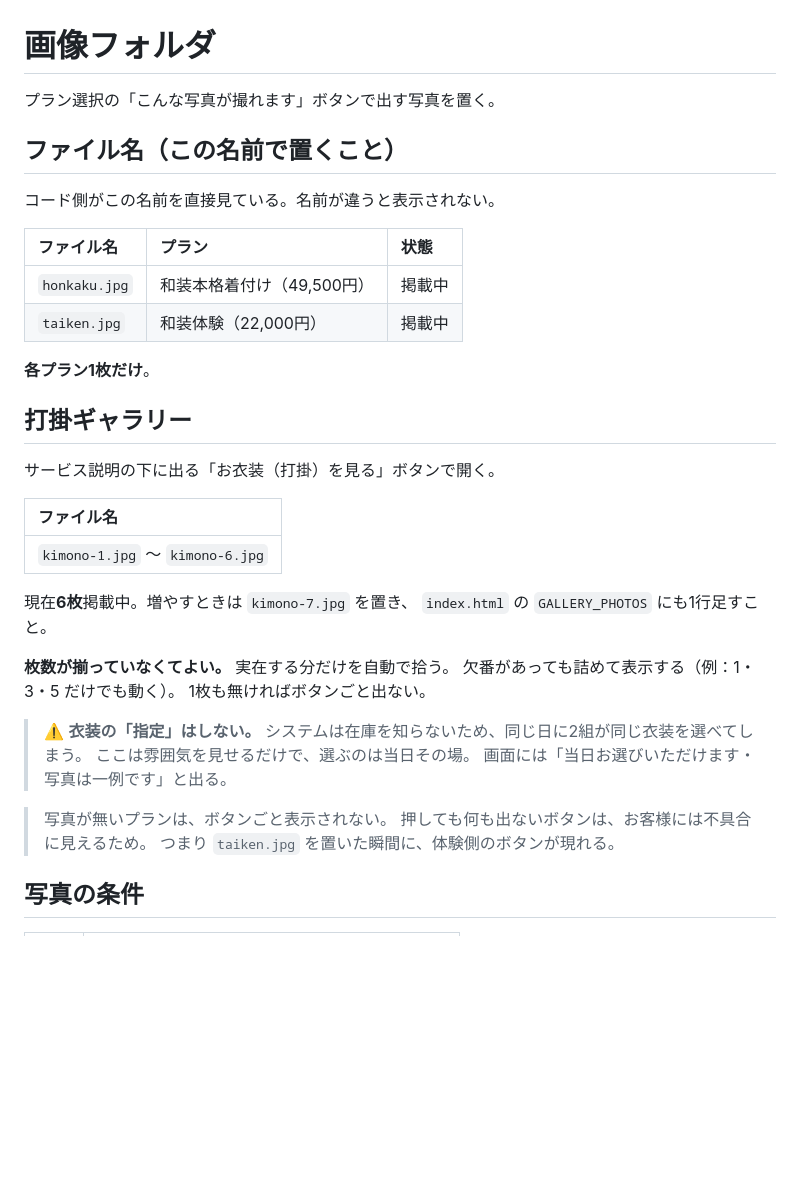
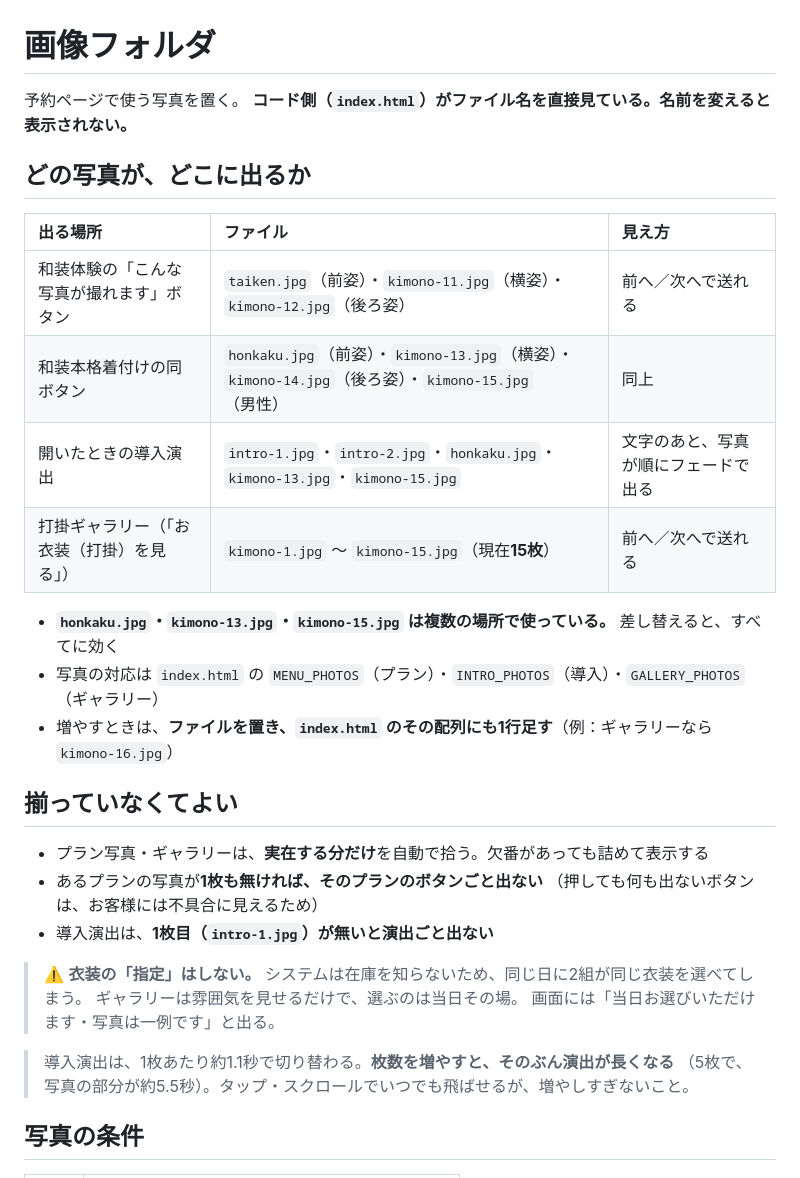
Before and after one commit to masa360/kimonokiriyama, a Markdown page: images/README.md, the part around the change. GitHub-like rendering; blank space fills up the shorter version.

Commit message:
Describe which photo appears where in the images README
The README still said each plan shows one photo and the gallery has
six. Plan buttons now open several shots, the intro uses five photos,
and the gallery has fifteen; several files serve more than one place.
Listed each spot with its files so a replacement or a new photo does
not silently miss one of them.

Co-Authored-By: Claude Sonnet 5.5 <noreply@anthropic.com>

```diff
--- a/images/README.md
+++ b/images/README.md
@@ -1,41 +1,35 @@
 # 画像フォルダ
 
-プラン選択の「こんな写真が撮れます」ボタンで出す写真を置く。
+予約ページで使う写真を置く。
+**コード側（`index.html`）がファイル名を直接見ている。名前を変えると表示されない。**
 
-## ファイル名（この名前で置くこと）
+## どの写真が、どこに出るか
 
-コード側がこの名前を直接見ている。名前が違うと表示されない。
+| 出る場所 | ファイル | 見え方 |
+| :-- | :-- | :-- |
+| 和装体験の「こんな写真が撮れます」ボタン | `taiken.jpg`（前姿）・`kimono-11.jpg`（横姿）・`kimono-12.jpg`（後ろ姿） | 前へ／次へで送れる |
+| 和装本格着付けの同ボタン | `honkaku.jpg`（前姿）・`kimono-13.jpg`（横姿）・`kimono-14.jpg`（後ろ姿）・`kimono-15.jpg`（男性） | 同上 |
+| 開いたときの導入演出 | `intro-1.jpg`・`intro-2.jpg`・`honkaku.jpg`・`kimono-13.jpg`・`kimono-15.jpg` | 文字のあと、写真が順にフェードで出る |
+| 打掛ギャラリー（「お衣装（打掛）を見る」） | `kimono-1.jpg` 〜 `kimono-15.jpg`（現在**15枚**） | 前へ／次へで送れる |
 
-| ファイル名 | プラン | 状態 |
-| :-- | :-- | :-- |
-| `honkaku.jpg` | 和装本格着付け（49,500円） | 掲載中 |
-| `taiken.jpg` | 和装体験（22,000円） | 掲載中 |
+- **`honkaku.jpg`・`kimono-13.jpg`・`kimono-15.jpg` は複数の場所で使っている。** 差し替えると、すべてに効く
+- 写真の対応は `index.html` の `MENU_PHOTOS`（プラン）・`INTRO_PHOTOS`（導入）・`GALLERY_PHOTOS`（ギャラリー）
+- 増やすときは、**ファイルを置き、`index.html` のその配列にも1行足す**（例：ギャラリーなら `kimono-16.jpg`）
 
-**各プラン1枚だけ**。
+## 揃っていなくてよい
 
-## 打掛ギャラリー
-
-サービス説明の下に出る「お衣装（打掛）を見る」ボタンで開く。
-
-| ファイル名 |
-| :-- |
-| `kimono-1.jpg` 〜 `kimono-6.jpg` |
-
-現在**6枚**掲載中。増やすときは `kimono-7.jpg` を置き、
-`index.html` の `GALLERY_PHOTOS` にも1行足すこと。
-
-**枚数が揃っていなくてよい。** 実在する分だけを自動で拾う。
-欠番があっても詰めて表示する（例：1・3・5 だけでも動く）。
-1枚も無ければボタンごと出ない。
+- プラン写真・ギャラリーは、**実在する分だけ**を自動で拾う。欠番があっても詰めて表示する
+- あるプランの写真が**1枚も無ければ、そのプランのボタンごと出ない**
+  （押しても何も出ないボタンは、お客様には不具合に見えるため）
+- 導入演出は、**1枚目（`intro-1.jpg`）が無いと演出ごと出ない**
 
 > ⚠️ **衣装の「指定」はしない。**
 > システムは在庫を知らないため、同じ日に2組が同じ衣装を選べてしまう。
-> ここは雰囲気を見せるだけで、選ぶのは当日その場。
+> ギャラリーは雰囲気を見せるだけで、選ぶのは当日その場。
 > 画面には「当日お選びいただけます・写真は一例です」と出る。
 
-> 写真が無いプランは、ボタンごと表示されない。
-> 押しても何も出ないボタンは、お客様には不具合に見えるため。
-> つまり `taiken.jpg` を置いた瞬間に、体験側のボタンが現れる。
+> 導入演出は、1枚あたり約1.1秒で切り替わる。**枚数を増やすと、そのぶん演出が長くなる**
+> （5枚で、写真の部分が約5.5秒）。タップ・スクロールでいつでも飛ばせるが、増やしすぎないこと。
 
 ## 写真の条件
 
```
